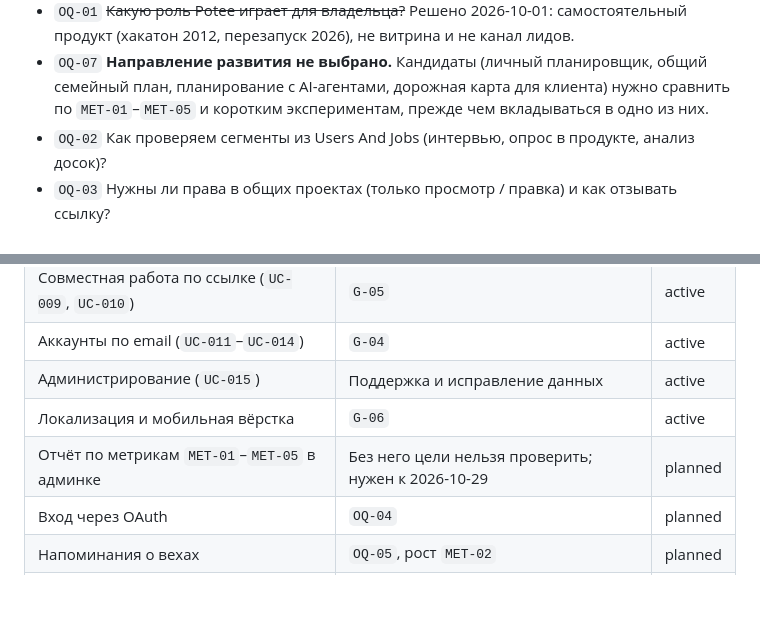
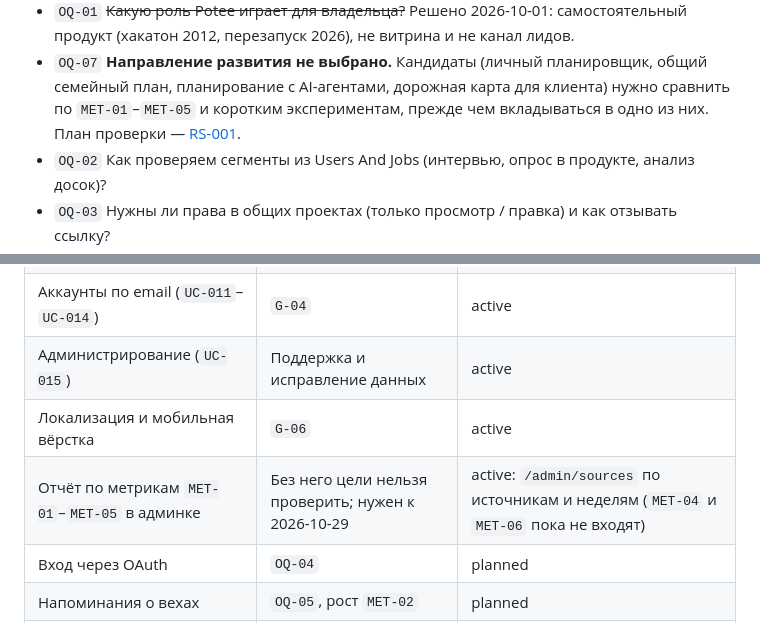
Before and after one commit to BrandyMint/potee.me, a Markdown page: memory-bank/prd/PRD-001-potee.md, 2 parts joined by grey strips. GitHub-like rendering; blank space fills up the shorter version.

```diff
--- a/memory-bank/prd/PRD-001-potee.md
+++ b/memory-bank/prd/PRD-001-potee.md
@@ -169,7 +169,7 @@ Potee — самостоятельный продукт: сделан коман
 - `OQ-07` **Направление развития не выбрано.** Кандидаты (личный планировщик,
   общий семейный план, планирование с AI-агентами, дорожная карта для клиента)
   нужно сравнить по `MET-01`–`MET-05` и коротким экспериментам, прежде чем
-  вкладываться в одно из них.
+  вкладываться в одно из них. План проверки — [RS-001](../research/RS-001-direction-check.md).
 - `OQ-02` Как проверяем сегменты из Users And Jobs (интервью, опрос в
   продукте, анализ досок)?
 - `OQ-03` Нужны ли права в общих проектах (только просмотр / правка) и как
@@ -193,7 +193,7 @@ Potee — самостоятельный продукт: сделан коман
 | Аккаунты по email (`UC-011`–`UC-014`) | `G-04` | active |
 | Администрирование (`UC-015`) | Поддержка и исправление данных | active |
 | Локализация и мобильная вёрстка | `G-06` | active |
-| Отчёт по метрикам `MET-01`–`MET-05` в админке | Без него цели нельзя проверить; нужен к 2026-10-29 | planned |
+| Отчёт по метрикам `MET-01`–`MET-05` в админке | Без него цели нельзя проверить; нужен к 2026-10-29 | active: `/admin/sources` по источникам и неделям (`MET-04` и `MET-06` пока не входят) |
 | Вход через OAuth | `OQ-04` | planned |
 | Напоминания о вехах | `OQ-05`, рост `MET-02` | planned |
 | Права и отзыв ссылок в общих проектах | `OQ-03`, `RISK-02` | planned |
```
Also changed, not shown: memory-bank/research/RS-001-direction-check.md (added, +123 -0 lines), memory-bank/roadmap.md (+1 -1 lines).
